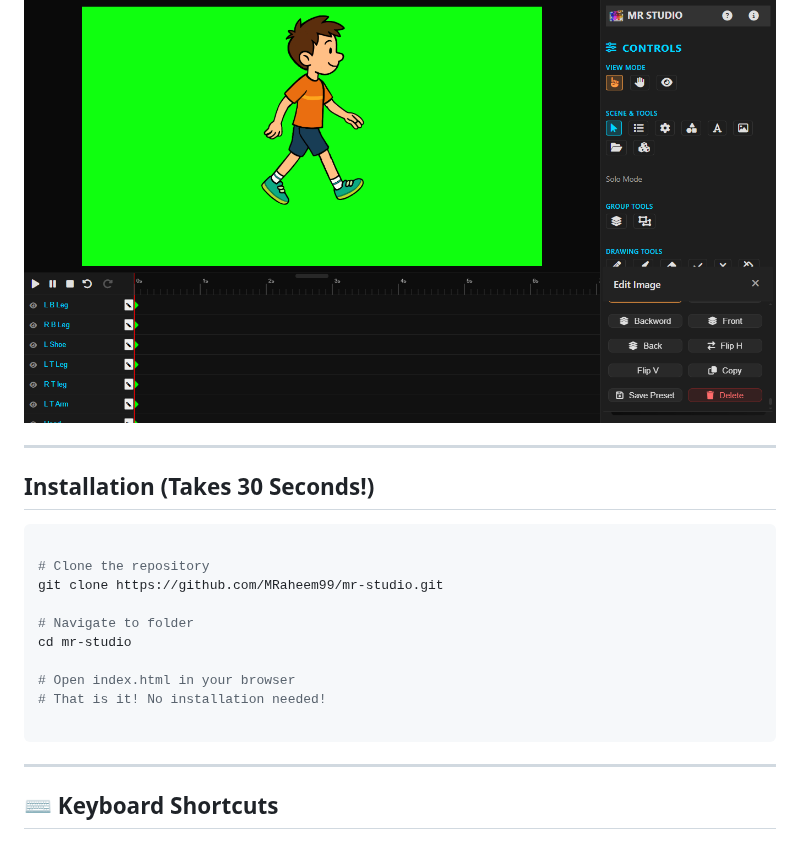
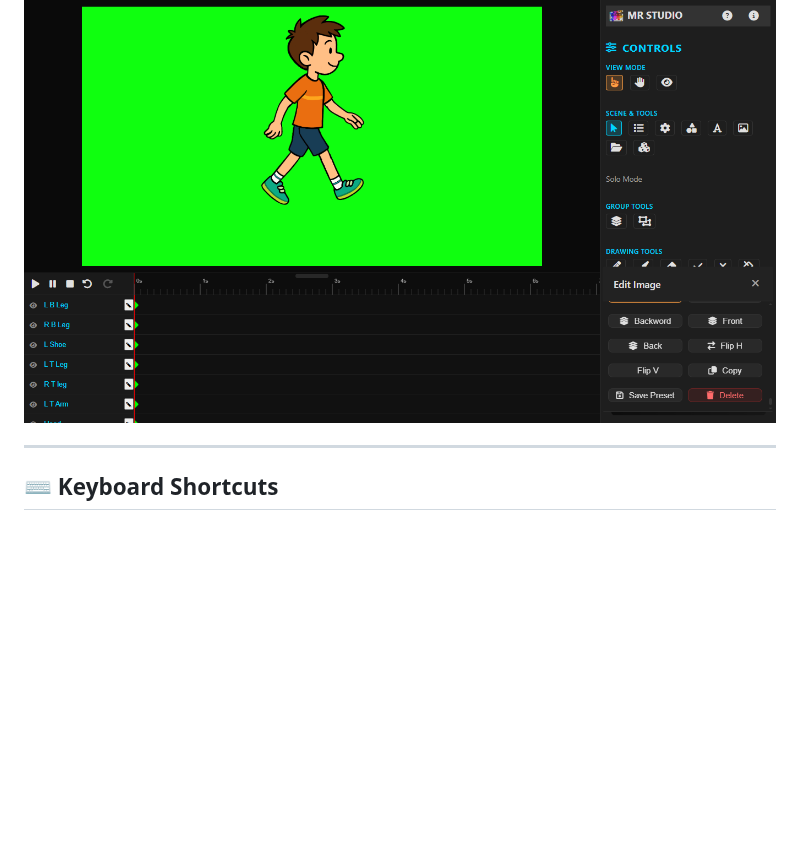
Before and after one commit to MRaheem99/mr-studio, a Markdown page: README.md, the part around one of its changes. Rendered like a GitHub page; blank space fills up the shorter version.

````diff
--- a/README.md
+++ b/README.md
@@ -100,23 +100,6 @@ Whether you are a professional animator, YouTuber, creating animation on YouTube
 
 ### Export for YouTube Videos
 ![Advanced Features](./img/screenshots/features.png)
-
----
-
-## Installation (Takes 30 Seconds!)
-
-```bash
-
-# Clone the repository
-git clone https://github.com/MRaheem99/mr-studio.git
-
-# Navigate to folder
-cd mr-studio
-
-# Open index.html in your browser
-# That is it! No installation needed!
-
-```
 
 ---
 
````
Also changed, not shown: other parts of README.md (+24 -16 lines).
